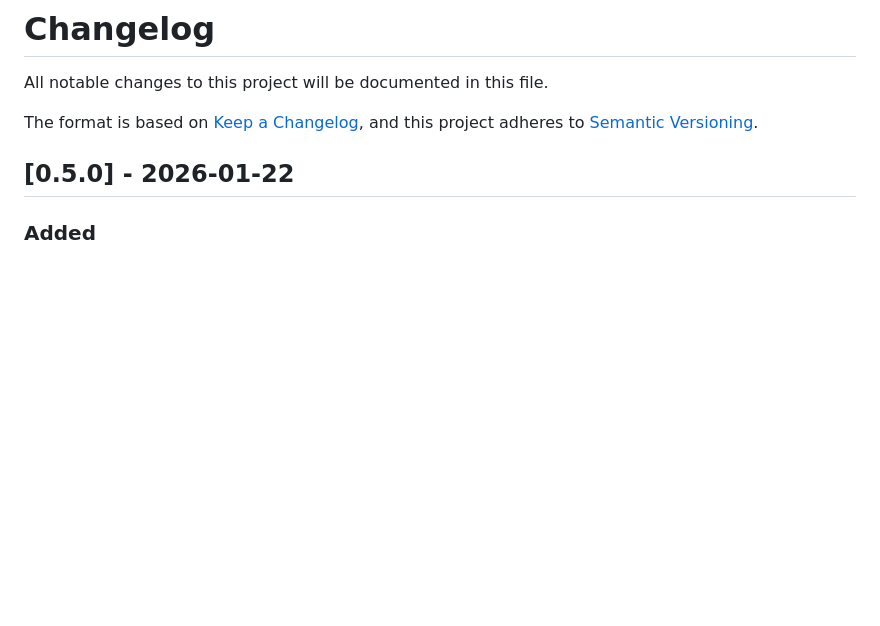
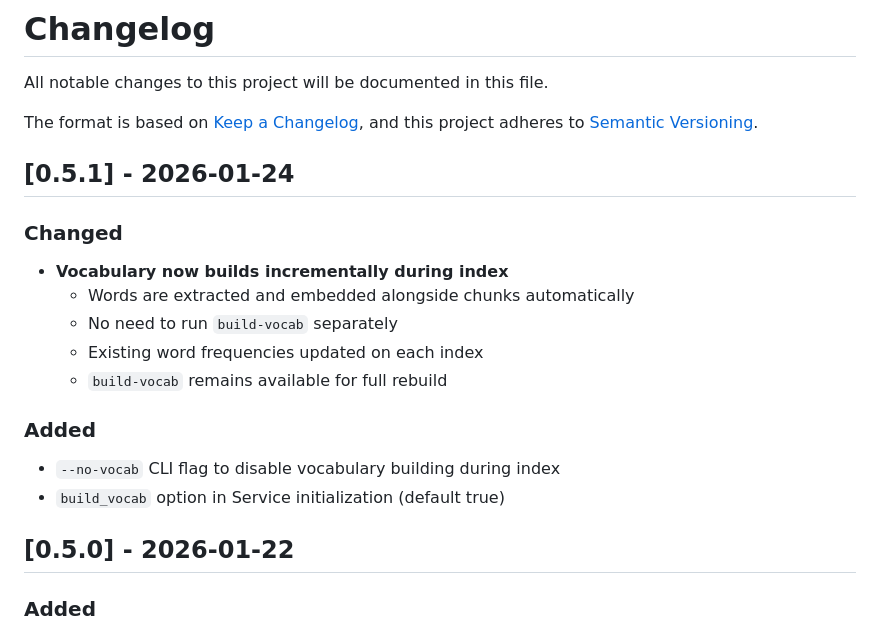
Before and after one commit to trans/memo, a Markdown page: CHANGELOG.md, the part around the change. Drawn GitHub-style; blank space fills up the shorter version.

Commit message:
Add CHANGELOG entry for 0.5.1
Co-Authored-By: Claude Opus 4.5 <noreply@anthropic.com>

```diff
--- a/CHANGELOG.md
+++ b/CHANGELOG.md
@@ -4,6 +4,19 @@ All notable changes to this project will be documented in this file.
 
 The format is based on [Keep a Changelog](https://keepachangelog.com/en/1.0.0/),
 and this project adheres to [Semantic Versioning](https://semver.org/spec/v2.0.0.html).
+
+## [0.5.1] - 2026-01-24
+
+### Changed
+- **Vocabulary now builds incrementally during index**
+  - Words are extracted and embedded alongside chunks automatically
+  - No need to run `build-vocab` separately
+  - Existing word frequencies updated on each index
+  - `build-vocab` remains available for full rebuild
+
+### Added
+- `--no-vocab` CLI flag to disable vocabulary building during index
+- `build_vocab` option in Service initialization (default true)
 
 ## [0.5.0] - 2026-01-22
 
```
